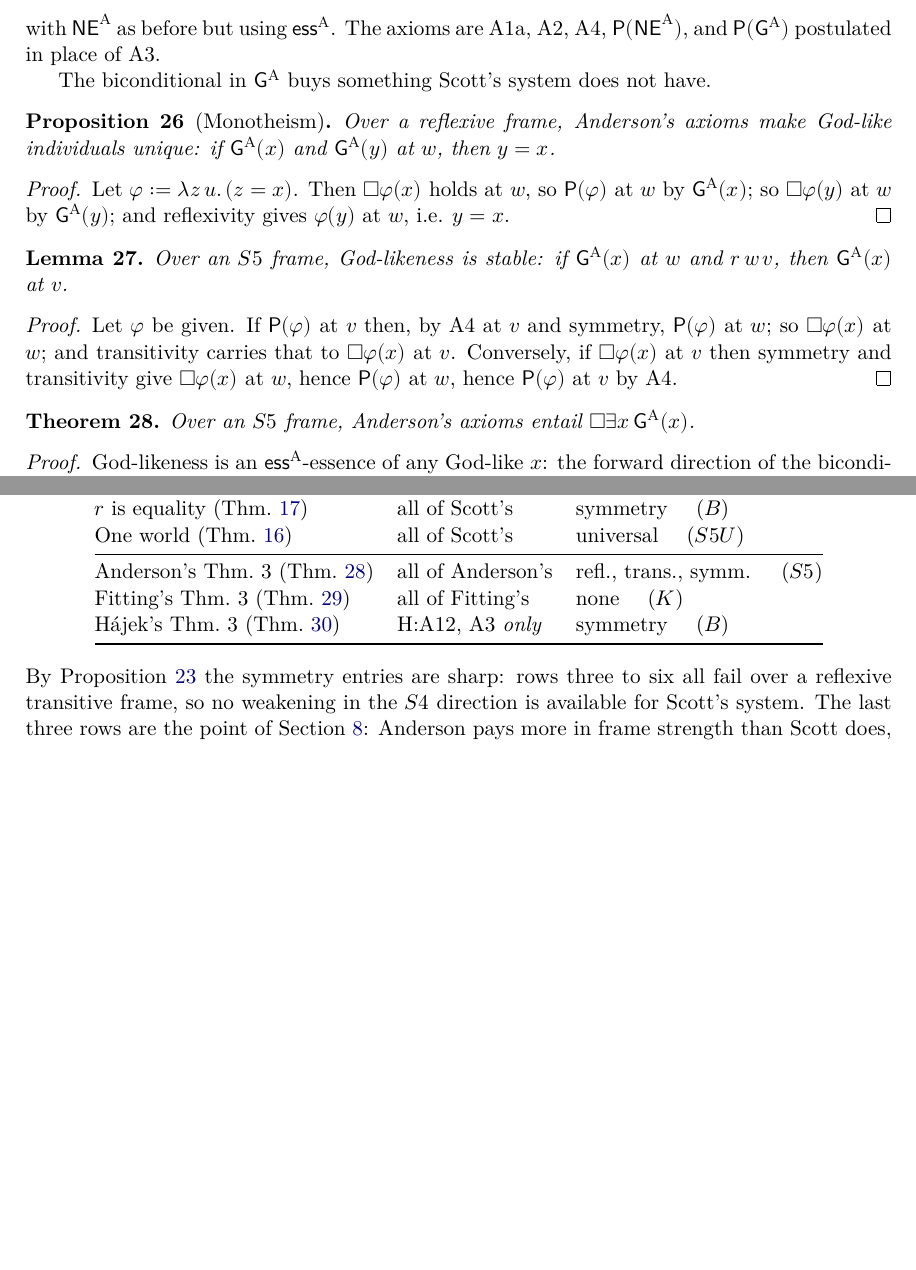
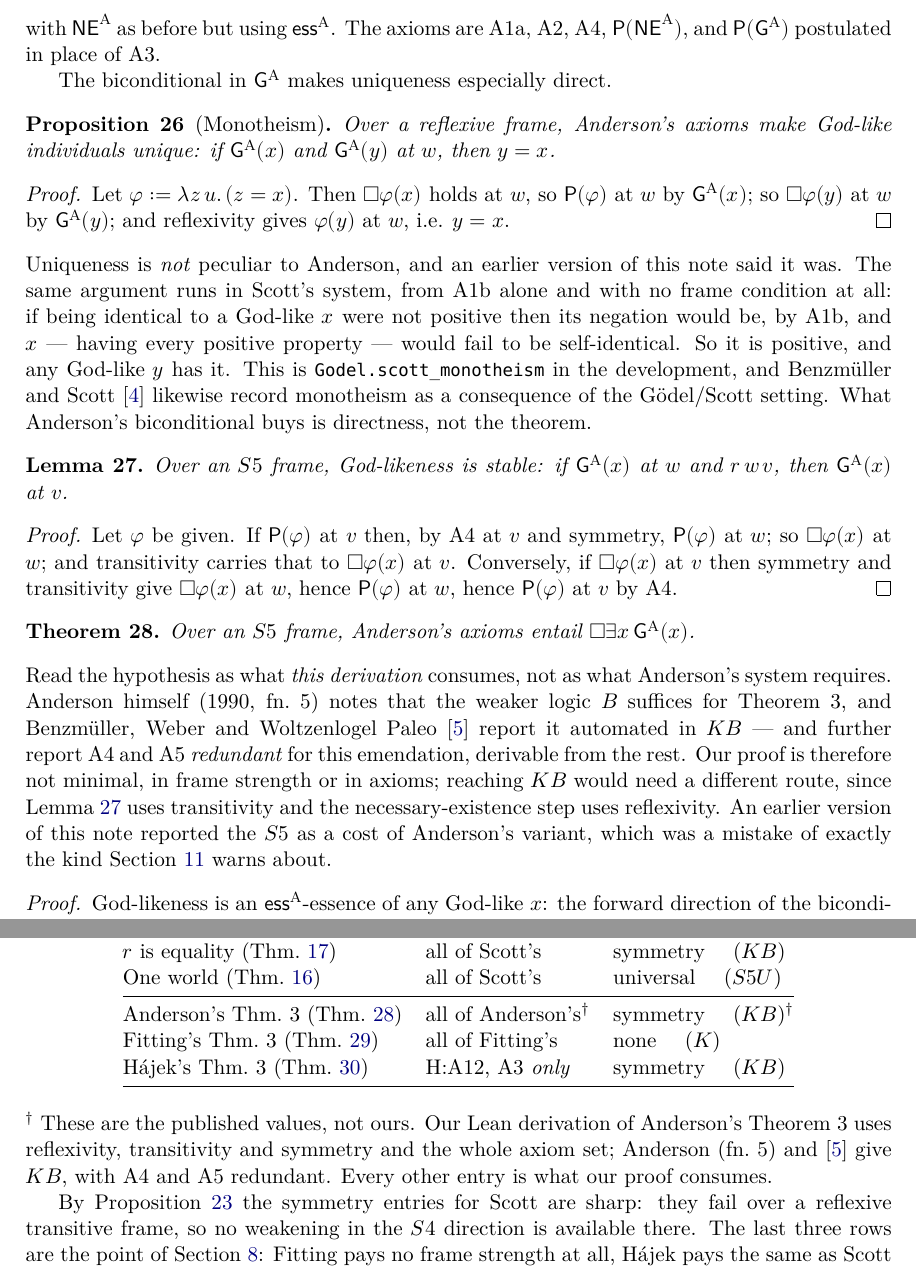
Before and after one commit to alozanoroble/godel-ontological-lean, a LaTeX paper (paper/godel-ontological.tex): two parts of pages 10 and 13 of 17 before the commit and two parts of pages 10 and 14 of 18 after it, joined at a grey line, cut so that both start at the same text, the shorter picture padded with empty space. Compiled offline with XeLaTeX.

Commit message:
Sync the corrected paper
The paper still carried the two errors corrected elsewhere: that uniqueness is
unavailable in Scott's system, and that Anderson's T3 requires S5.  Both fixed,
with the Anderson frame entry now distinguishing published values from this
development's.

Co-Authored-By: Claude Opus 5 <noreply@anthropic.com>

```diff
--- a/paper/godel-ontological.tex
+++ b/paper/godel-ontological.tex
@@ -680,8 +681,7 @@ with $\NE^{\mathrm{A}}$ as before but using $\ess^{\mathrm{A}}$. The axioms are
 A1a, A2, A4, $\Pos(\NE^{\mathrm{A}})$, and $\Pos(\Gd^{\mathrm{A}})$ postulated
 in place of A3.
 
-The biconditional in $\Gd^{\mathrm{A}}$ buys something Scott's system does not
-have.
+The biconditional in $\Gd^{\mathrm{A}}$ makes uniqueness especially direct.
 
 \begin{proposition}[Monotheism]\label{prop:mono}
 Over a reflexive frame, Anderson's axioms make God-like individuals unique: if
@@ -693,6 +693,17 @@ Let $\varphi := \lambda z\,u.\,(z = x)$. Then $\Box\varphi(x)$ holds at $w$, so
 $\Pos(\varphi)$ at $w$ by $\Gd^{\mathrm{A}}(x)$; so $\Box\varphi(y)$ at $w$ by
 $\Gd^{\mathrm{A}}(y)$; and reflexivity gives $\varphi(y)$ at $w$, i.e. $y = x$.
 \end{proof}
+
+\noindent
+Uniqueness is \emph{not} peculiar to Anderson, and an earlier version of this
+note said it was. The same argument runs in Scott's system, from A1b alone and
+with no frame condition at all: if being identical to a God-like $x$ were not
+positive then its negation would be, by A1b, and $x$ --- having every positive
+property --- would fail to be self-identical. So it is positive, and any
+God-like $y$ has it. This is \verb|Godel.scott_monotheism| in the development,
+and Benzm\"uller and Scott~\cite{bs2025} likewise record monotheism as a
+consequence of the G\"odel/Scott setting. What Anderson's biconditional buys is
+directness, not the theorem.
 
 \begin{lemma}\label{lem:transfer}
 Over an $S5$ frame, God-likeness is stable: if $\Gd^{\mathrm{A}}(x)$ at $w$ and
@@ -710,6 +721,18 @@ $\Pos(\varphi)$ at $w$, hence $\Pos(\varphi)$ at $v$ by A4.
 \begin{theorem}\label{thm:andT3}
 Over an $S5$ frame, Anderson's axioms entail $\Box\exists x\,\Gd^{\mathrm{A}}(x)$.
 \end{theorem}
+
+\noindent
+Read the hypothesis as what \emph{this derivation} consumes, not as what
+Anderson's system requires. Anderson himself (1990, fn.~5) notes that the
+weaker logic $B$ suffices for Theorem 3, and Benzm\"uller, Weber and
+Woltzenlogel Paleo~\cite{bww2017} report it automated in $KB$ --- and further
+report A4 and A5 \emph{redundant} for this emendation, derivable from the rest.
+Our proof is therefore not minimal, in frame strength or in axioms; reaching
+$KB$ would need a different route, since Lemma~\ref{lem:transfer} uses
+transitivity and the necessary-existence step uses reflexivity. An earlier
+version of this note reported the $S5$ as a cost of Anderson's variant, which
+was a mistake of exactly the kind Section~\ref{sec:caveats} warns about.
 
 \begin{proof}
 God-likeness is an $\ess^{\mathrm{A}}$-essence of any God-like $x$: the forward
@@ -960,23 +983,26 @@ Theorem 1 (Lemma~\ref{lem:T1})        & A1a, A2                 & none \\
 Empty Essence (Lemma~\ref{lem:empty}) & none                    & none \\
 Inconsistency (Thm.~\ref{thm:main})   & A1a, A2, $\Pos(\NE)$    & none \quad($K$) \\
 Theorem 2 (Thm.~\ref{thm:T2})         & A1b, A4                 & none \\
-Theorem 3 (Thm.~\ref{thm:T3})         & all of Scott's          & symmetry \quad($B$) \\
-Modal collapse (Thm.~\ref{thm:collapse}) & all of Scott's       & symmetry \quad($B$) \\
-$r$ is equality (Thm.~\ref{thm:frame}) & all of Scott's         & symmetry \quad($B$) \\
+Theorem 3 (Thm.~\ref{thm:T3})         & all of Scott's          & symmetry \quad($KB$) \\
+Modal collapse (Thm.~\ref{thm:collapse}) & all of Scott's       & symmetry \quad($KB$) \\
+$r$ is equality (Thm.~\ref{thm:frame}) & all of Scott's         & symmetry \quad($KB$) \\
 One world (Thm.~\ref{thm:oneworld})   & all of Scott's          & universal \quad($S5U$) \\
 \midrule
-Anderson's Thm.~3 (Thm.~\ref{thm:andT3}) & all of Anderson's    & refl., trans., symm. \quad($S5$) \\
+Anderson's Thm.~3 (Thm.~\ref{thm:andT3}) & all of Anderson's$^{\dagger}$ & symmetry \quad($KB$)$^{\dagger}$ \\
 Fitting's Thm.~3 (Thm.~\ref{thm:fitT3})  & all of Fitting's     & none \quad($K$) \\
-H\'ajek's Thm.~3 (Thm.~\ref{thm:hajT3})  & H:A12, A3 \emph{only} & symmetry \quad($B$) \\
+H\'ajek's Thm.~3 (Thm.~\ref{thm:hajT3})  & H:A12, A3 \emph{only} & symmetry \quad($KB$) \\
 \bottomrule
 \end{tabular}
 \end{center}
 
 \noindent
-By Proposition~\ref{prop:nosymm} the symmetry entries are sharp: rows three to
-six all fail over a reflexive transitive frame, so no weakening in the $S4$
-direction is available for Scott's system. The last three rows are the point of
-Section~\ref{sec:variants}: Anderson pays more in frame strength than Scott
-does, Fitting pays nothing at all, H\'ajek pays the same as Scott but with two
-of his four axioms unused --- and all three avoid the collapse. Frame strength
-is not the variable that matters.
+$^{\dagger}$ These are the published values, not ours. Our Lean derivation of
+Anderson's Theorem 3 uses reflexivity, transitivity and symmetry and the whole
+axiom set; Anderson (fn.~5) and~\cite{bww2017} give $KB$, with A4 and A5
+redundant. Every other entry is what our proof consumes.
+
+By Proposition~\ref{prop:nosymm} the symmetry entries for Scott are sharp: they
+fail over a reflexive transitive frame, so no weakening in the $S4$ direction
+is available there. The last three rows are the point of
+Section~\ref{sec:variants}: Fitting pays no frame strength at all, H\'ajek pays
+the same as Scott but with two of his four axioms unused, and Anderson --- on
```
Also changed, not shown: paper/godel-ontological.pdf, paper/godel-ontological.tex (17 more changed lines).
